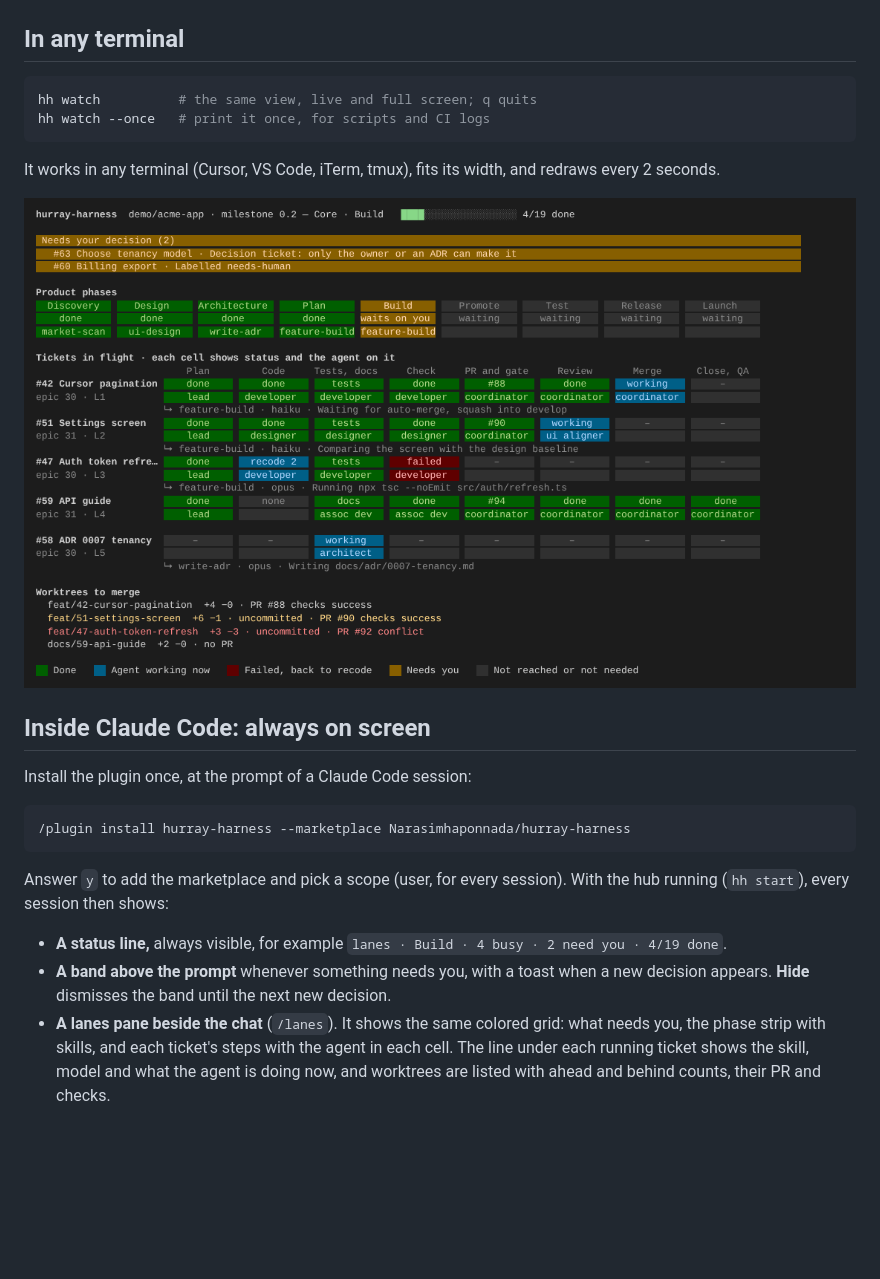
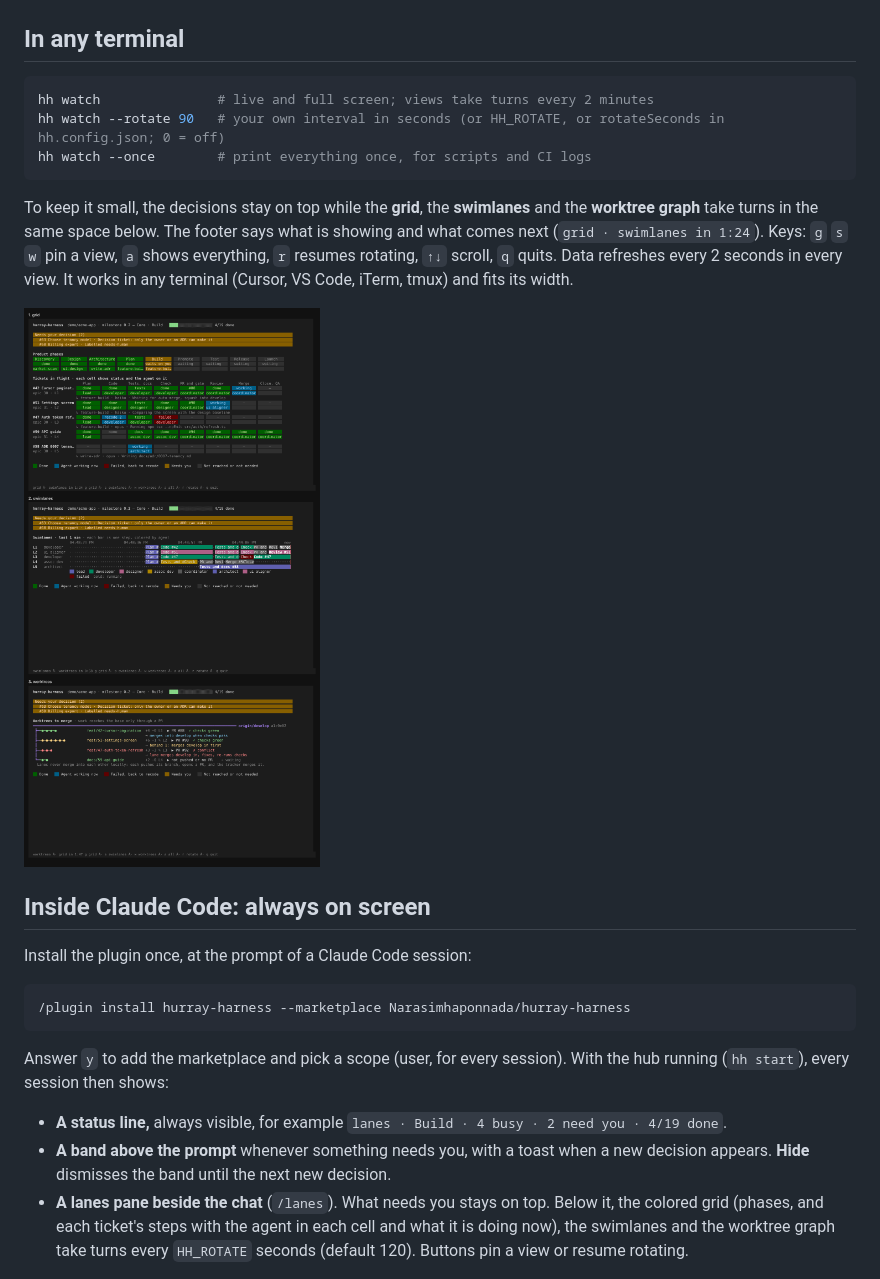
Before and after one commit to Narasimhaponnada/hurray-harness, a Markdown page: README.md, the part around the change. Rendered like a GitHub page; pictures changed too: docs/terminal-rotation.png (added); blank space fills up the shorter version.

````diff
--- a/README.md
+++ b/README.md
@@ -54,13 +54,14 @@ hh step --ticket 42 --lane L1 --step check --agent developer -- npm test
 ## In any terminal
 
 ```bash
-hh watch          # the same view, live and full screen; q quits
-hh watch --once   # print it once, for scripts and CI logs
+hh watch               # live and full screen; views take turns every 2 minutes
+hh watch --rotate 90   # your own interval in seconds (or HH_ROTATE, or rotateSeconds in hh.config.json; 0 = off)
+hh watch --once        # print everything once, for scripts and CI logs
 ```
 
-It works in any terminal (Cursor, VS Code, iTerm, tmux), fits its width, and redraws every 2 seconds.
+To keep it small, the decisions stay on top while the **grid**, the **swimlanes** and the **worktree graph** take turns in the same space below. The footer says what is showing and what comes next (`grid · swimlanes in 1:24`). Keys: `g` `s` `w` pin a view, `a` shows everything, `r` resumes rotating, `↑↓` scroll, `q` quits. Data refreshes every 2 seconds in every view. It works in any terminal (Cursor, VS Code, iTerm, tmux) and fits its width.
 
-![Terminal view](docs/terminal.png)
+![Terminal views taking turns](docs/terminal-rotation.png)
 
 ## Inside Claude Code: always on screen
 
@@ -74,7 +75,7 @@ Answer `y` to add the marketplace and pick a scope (user, for every session). Wi
 
 - **A status line,** always visible, for example `lanes · Build · 4 busy · 2 need you · 4/19 done`.
 - **A band above the prompt** whenever something needs you, with a toast when a new decision appears. **Hide** dismisses the band until the next new decision.
-- **A lanes pane beside the chat** (`/lanes`). It shows the same colored grid: what needs you, the phase strip with skills, and each ticket's steps with the agent in each cell. The line under each running ticket shows the skill, model and what the agent is doing now, and worktrees are listed with ahead and behind counts, their PR and checks.
+- **A lanes pane beside the chat** (`/lanes`). What needs you stays on top. Below it, the colored grid (phases, and each ticket's steps with the agent in each cell and what it is doing now), the swimlanes and the worktree graph take turns every `HH_ROTATE` seconds (default 120). Buttons pin a view or resume rotating.
 
 ![Claude Code lanes pane](docs/claude-code-pane.png)
 
````
Also changed, not shown: 9 other files.
